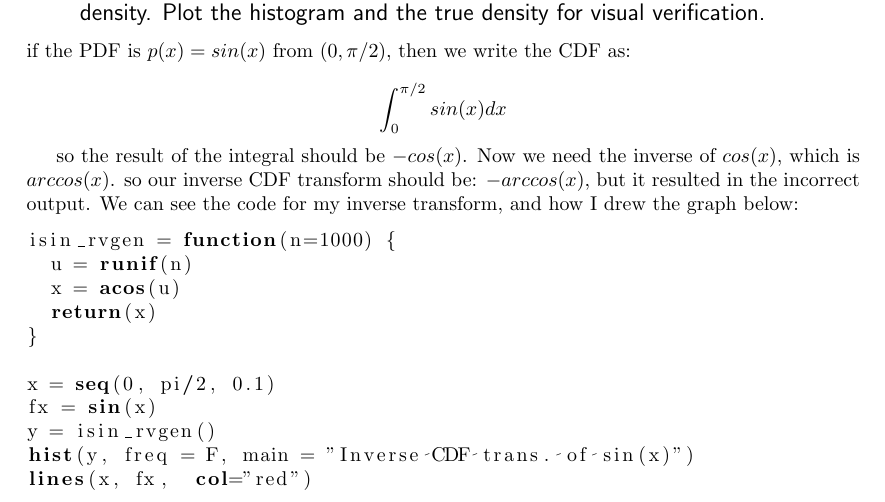
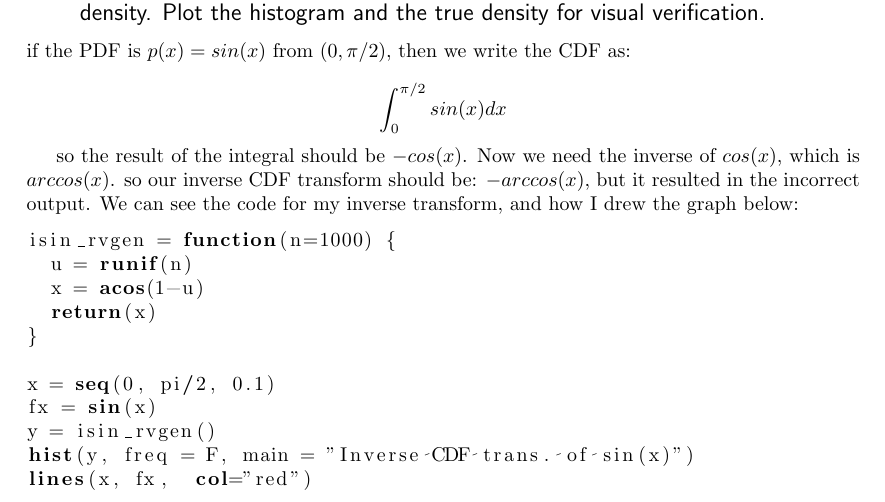
Before and after one commit to lgdillin/Computational-Statistics, a LaTeX problem sheet (Homework2.tex): part of page 1 of 3, cut so that both start at the same text. Compiled offline with pdfLaTeX.

Commit message:
all for now

```diff
--- a/Homework2.tex
+++ b/Homework2.tex
@@ -105,7 +105,7 @@ so the result of the integral should be $-cos(x)$. Now we need the inverse of $c
 \begin{lstlisting}[language=R]
 isin_rvgen = function(n=1000) {
   u = runif(n)
-  x = acos(u)
+  x = acos(1-u)
   return(x)
 }
 
```
Also changed, not shown: Homework2.pdf, 3 other files.
